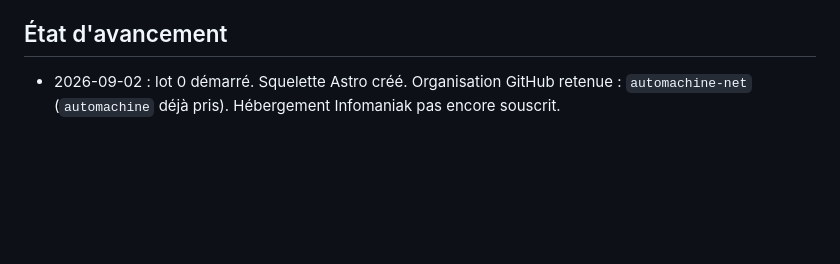
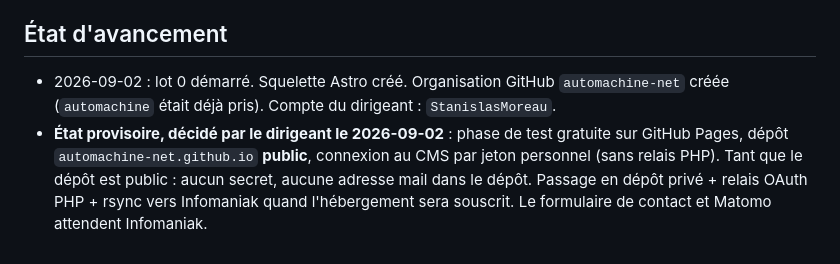
Before and after one commit to automachine-net/automachine-net.github.io, a Markdown page: CLAUDE.md, the part around the change. GitHub-like rendering; blank space fills up the shorter version.

Commit message:
CLAUDE.md : état provisoire GitHub Pages et dépôt public

```diff
--- a/CLAUDE.md
+++ b/CLAUDE.md
@@ -133,5 +133,10 @@ via le bloc « module ». Aucune donnée personnelle collectée.
 
 ## État d'avancement
 
-- 2026-09-02 : lot 0 démarré. Squelette Astro créé. Organisation GitHub retenue :
-  `automachine-net` (`automachine` déjà pris). Hébergement Infomaniak pas encore souscrit.
+- 2026-09-02 : lot 0 démarré. Squelette Astro créé. Organisation GitHub `automachine-net`
+  créée (`automachine` était déjà pris). Compte du dirigeant : `StanislasMoreau`.
+- **État provisoire, décidé par le dirigeant le 2026-09-02** : phase de test gratuite sur
+  GitHub Pages, dépôt `automachine-net.github.io` **public**, connexion au CMS par jeton
+  personnel (sans relais PHP). Tant que le dépôt est public : aucun secret, aucune adresse
+  mail dans le dépôt. Passage en dépôt privé + relais OAuth PHP + rsync vers Infomaniak
+  quand l'hébergement sera souscrit. Le formulaire de contact et Matomo attendent Infomaniak.
```
